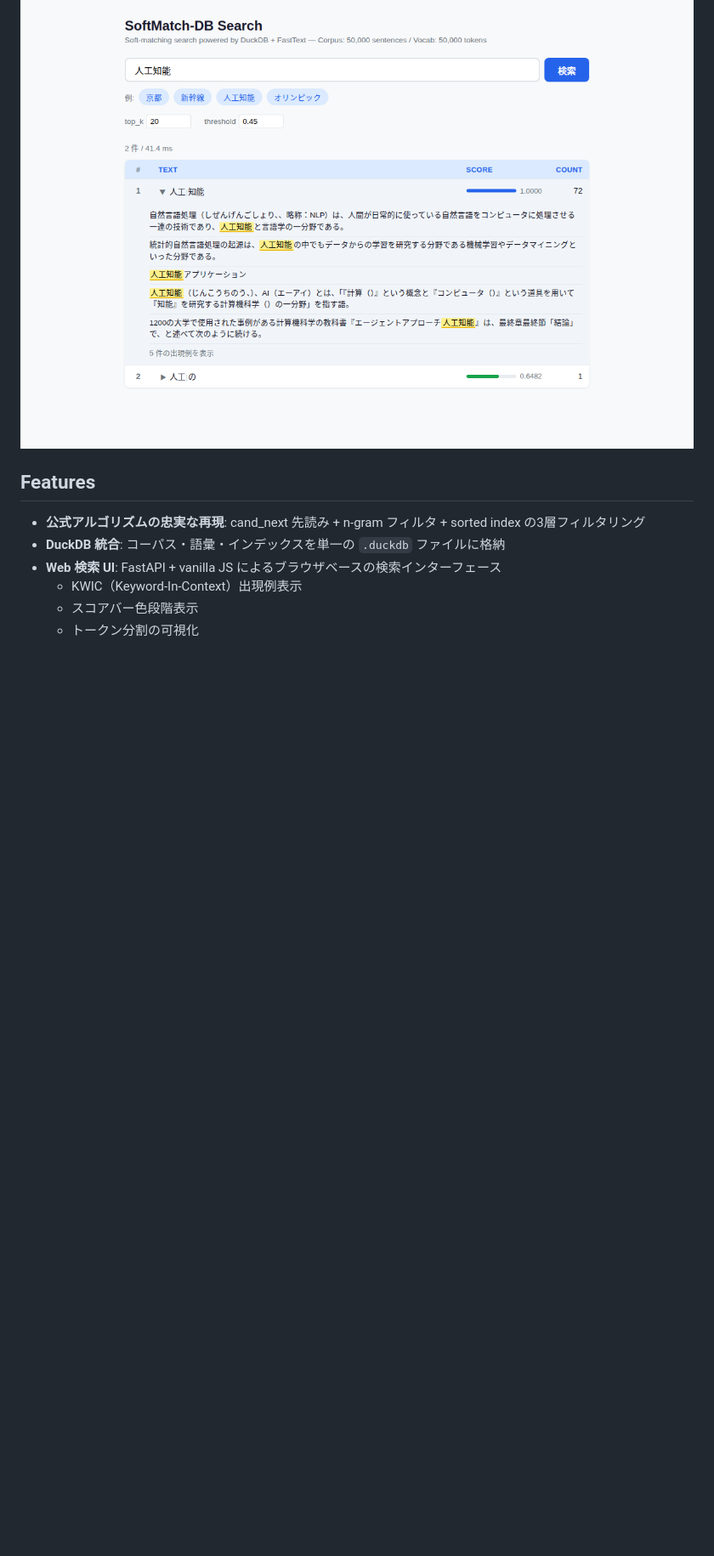
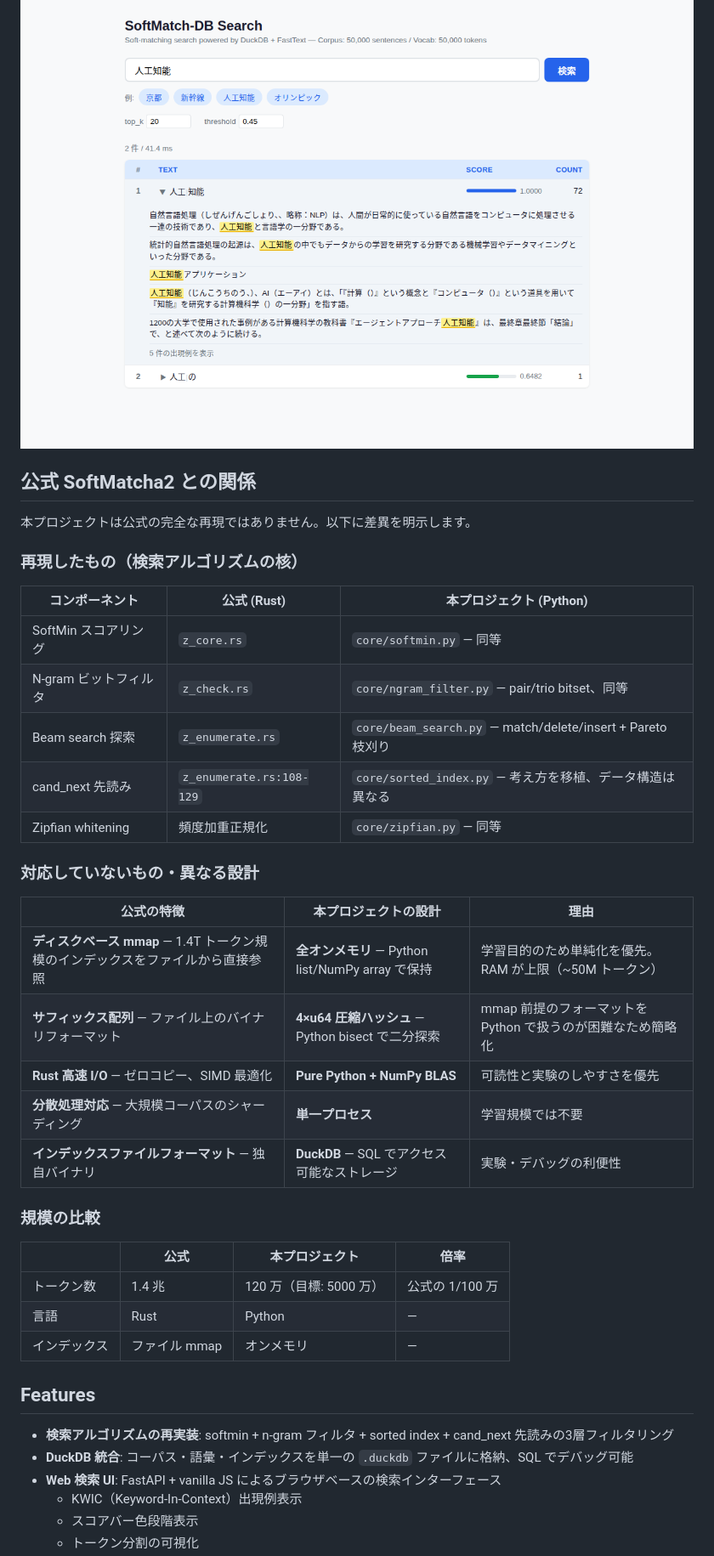
Before and after one commit to tkys/softmatch-db, a Markdown page: README.md, the part around one of its changes. Shown at 85% size. Rendered like a GitHub page; blank space fills up the shorter version.

Commit message:
Fix README: clarify differences from official SoftMatcha2
- Reframe as learning/study project, not faithful reproduction
- Add detailed comparison table: what's reproduced vs what differs
- Explicitly document: no disk mmap, simplified suffix array,
  pure Python, single process, DuckDB instead of custom binary format
- Add scale comparison (1.2M vs 1.4T tokens)
- Fix git clone URL

Co-Authored-By: Claude Opus 4.6 <noreply@anthropic.com>

```diff
--- a/README.md
+++ b/README.md
@@ -27,10 +27,42 @@ SoftMatcha2 は、テキストコーパス中から**意味的に類似するパ
 
 ![Search for 人工知能 with KWIC](docs/screenshots/04_search_ai.png)
 
+## 公式 SoftMatcha2 との関係
+
+本プロジェクトは公式の完全な再現ではありません。以下に差異を明示します。
+
+### 再現したもの（検索アルゴリズムの核）
+
+| コンポーネント | 公式 (Rust) | 本プロジェクト (Python) |
+|---|---|---|
+| SoftMin スコアリング | `z_core.rs` | `core/softmin.py` — 同等 |
+| N-gram ビットフィルタ | `z_check.rs` | `core/ngram_filter.py` — pair/trio bitset、同等 |
+| Beam search 探索 | `z_enumerate.rs` | `core/beam_search.py` — match/delete/insert + Pareto 枝刈り |
+| cand_next 先読み | `z_enumerate.rs:108-129` | `core/sorted_index.py` — 考え方を移植、データ構造は異なる |
+| Zipfian whitening | 頻度加重正規化 | `core/zipfian.py` — 同等 |
+
+### 対応していないもの・異なる設計
+
+| 公式の特徴 | 本プロジェクトの設計 | 理由 |
+|---|---|---|
+| **ディスクベース mmap** — 1.4T トークン規模のインデックスをファイルから直接参照 | **全オンメモリ** — Python list/NumPy array で保持 | 学習目的のため単純化を優先。RAM が上限（~50M トークン） |
+| **サフィックス配列** — ファイル上のバイナリフォーマット | **4×u64 圧縮ハッシュ** — Python bisect で二分探索 | mmap 前提のフォーマットを Python で扱うのが困難なため簡略化 |
+| **Rust 高速 I/O** — ゼロコピー、SIMD 最適化 | **Pure Python + NumPy BLAS** | 可読性と実験のしやすさを優先 |
+| **分散処理対応** — 大規模コーパスのシャーディング | **単一プロセス** | 学習規模では不要 |
+| **インデックスファイルフォーマット** — 独自バイナリ | **DuckDB** — SQL でアクセス可能なストレージ | 実験・デバッグの利便性 |
+
+### 規模の比較
+
+| | 公式 | 本プロジェクト | 倍率 |
+|---|---|---|---|
+| トークン数 | 1.4 兆 | 120 万（目標: 5000 万） | 公式の 1/100 万 |
+| 言語 | Rust | Python | — |
+| インデックス | ファイル mmap | オンメモリ | — |
+
 ## Features
 
-- **公式アルゴリズムの忠実な再現**: cand_next 先読み + n-gram フィルタ + sorted index の3層フィルタリング
-- **DuckDB 統合**: コーパス・語彙・インデックスを単一の `.duckdb` ファイルに格納
+- **検索アルゴリズムの再実装**: softmin + n-gram フィルタ + sorted index + cand_next 先読みの3層フィルタリング
+- **DuckDB 統合**: コーパス・語彙・インデックスを単一の `.duckdb` ファイルに格納、SQL でデバッグ可能
 - **Web 検索 UI**: FastAPI + vanilla JS によるブラウザベースの検索インターフェース
   - KWIC（Keyword-In-Context）出現例表示
   - スコアバー色段階表示
```
Also changed, not shown: other parts of README.md (+10 -8 lines).
